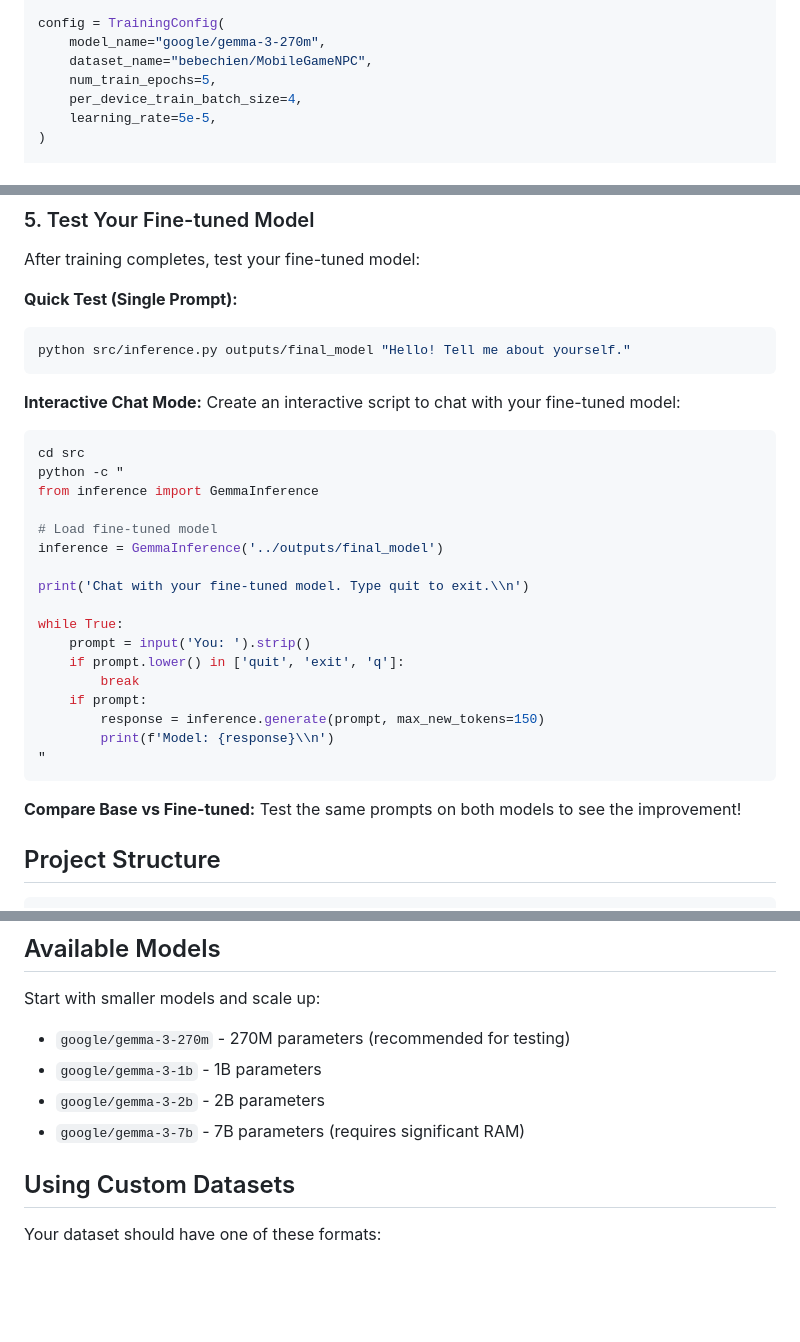
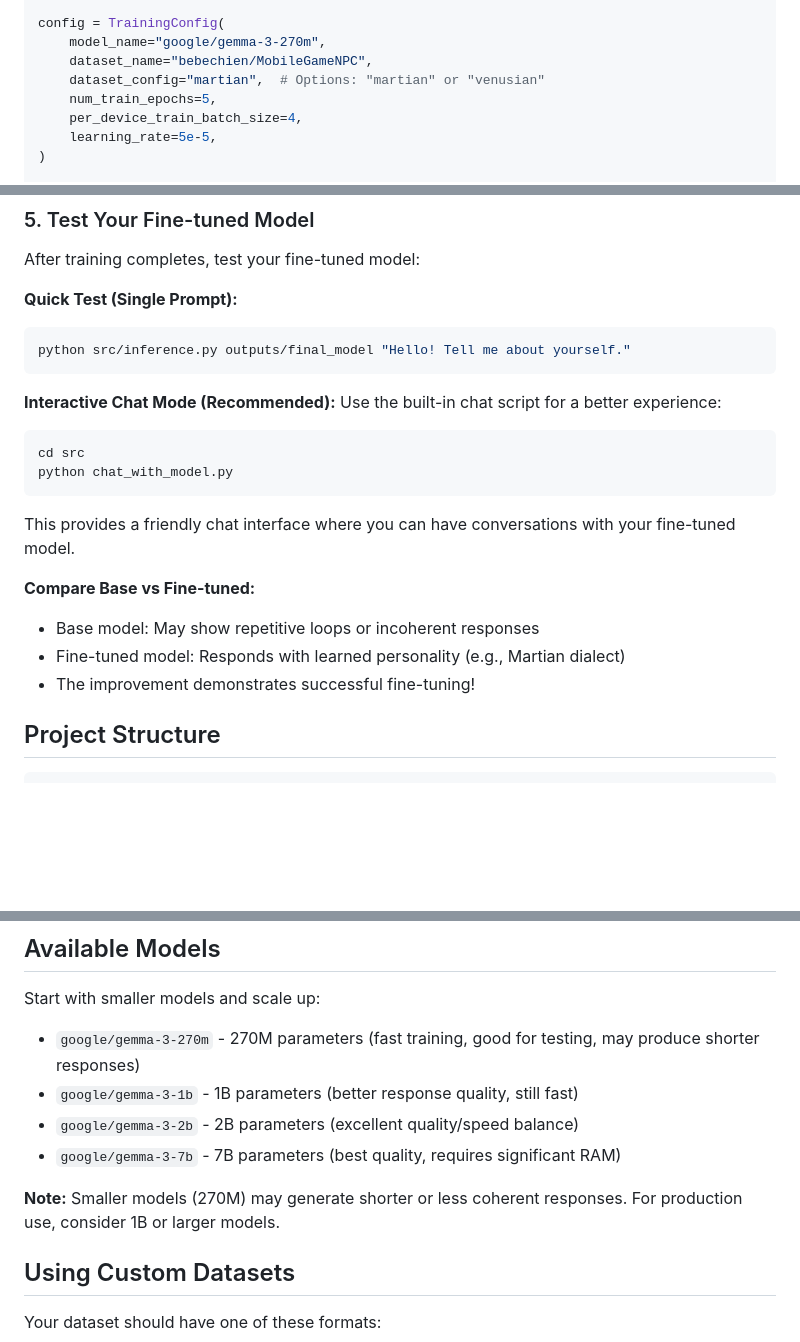
Before and after one commit to bart-mosaicmeshai/gemma-local-finetune, a Markdown page: README.md, 3 parts joined by grey strips. Rendered like a GitHub page; blank space fills up the shorter version.

Commit message:
Update README with dataset config and lessons learned
Documentation Updates:
- Add dataset_config parameter to configuration examples
- Document martian/venusian dataset options
- Add chat_with_model.py usage instructions
- Improve model size guidance with response quality expectations
- Add note about 270M model limitations (shorter responses)
- Update interactive testing instructions

Lessons Learned:
- Smaller models (270M) may produce shorter responses
- Recommend 1B+ models for production use
- Document trade-offs between model size and quality

🤖 Generated with [Claude Code](https://claude.com/claude-code)

Co-Authored-By: Claude <noreply@anthropic.com>

````diff
--- a/README.md
+++ b/README.md
@@ -88,6 +88,7 @@ from src.train import train
 config = TrainingConfig(
     model_name="google/gemma-3-270m",
     dataset_name="bebechien/MobileGameNPC",
+    dataset_config="martian",  # Options: "martian" or "venusian"
     num_train_epochs=5,
     per_device_train_batch_size=4,
     learning_rate=5e-5,
@@ -105,30 +106,19 @@ After training completes, test your fine-tuned model:
 python src/inference.py outputs/final_model "Hello! Tell me about yourself."
 ```
 
-**Interactive Chat Mode:**
-Create an interactive script to chat with your fine-tuned model:
+**Interactive Chat Mode (Recommended):**
+Use the built-in chat script for a better experience:
 ```bash
 cd src
-python -c "
-from inference import GemmaInference
-
-# Load fine-tuned model
-inference = GemmaInference('../outputs/final_model')
-
-print('Chat with your fine-tuned model. Type quit to exit.\\n')
-
-while True:
-    prompt = input('You: ').strip()
-    if prompt.lower() in ['quit', 'exit', 'q']:
-        break
-    if prompt:
-        response = inference.generate(prompt, max_new_tokens=150)
-        print(f'Model: {response}\\n')
-"
+python chat_with_model.py
 ```
 
+This provides a friendly chat interface where you can have conversations with your fine-tuned model.
+
 **Compare Base vs Fine-tuned:**
-Test the same prompts on both models to see the improvement!
+- Base model: May show repetitive loops or incoherent responses
+- Fine-tuned model: Responds with learned personality (e.g., Martian dialect)
+- The improvement demonstrates successful fine-tuning!
 
 ## Project Structure
 
@@ -167,10 +158,12 @@ Key parameters in `TrainingConfig`:
 
 Start with smaller models and scale up:
 
-- `google/gemma-3-270m` - 270M parameters (recommended for testing)
-- `google/gemma-3-1b` - 1B parameters
-- `google/gemma-3-2b` - 2B parameters
-- `google/gemma-3-7b` - 7B parameters (requires significant RAM)
+- `google/gemma-3-270m` - 270M parameters (fast training, good for testing, may produce shorter responses)
+- `google/gemma-3-1b` - 1B parameters (better response quality, still fast)
+- `google/gemma-3-2b` - 2B parameters (excellent quality/speed balance)
+- `google/gemma-3-7b` - 7B parameters (best quality, requires significant RAM)
+
+**Note:** Smaller models (270M) may generate shorter or less coherent responses. For production use, consider 1B or larger models.
 
 ## Using Custom Datasets
 
````
Also changed, not shown: other parts of README.md (+1 -0 lines).
